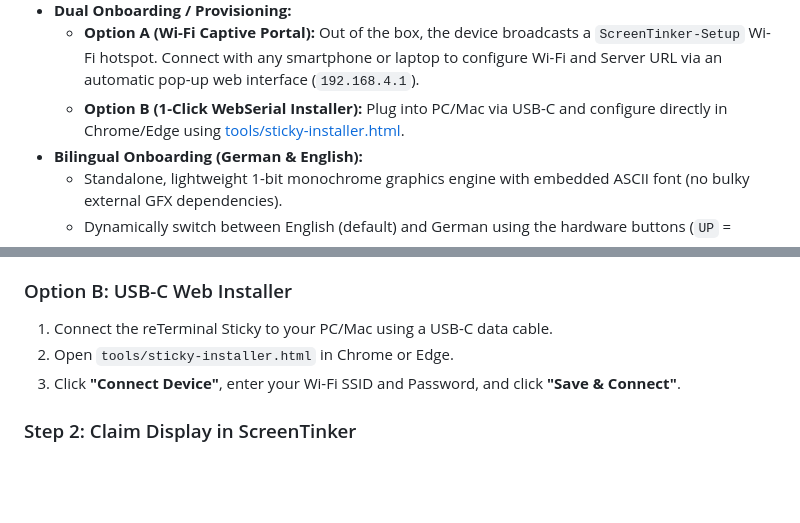
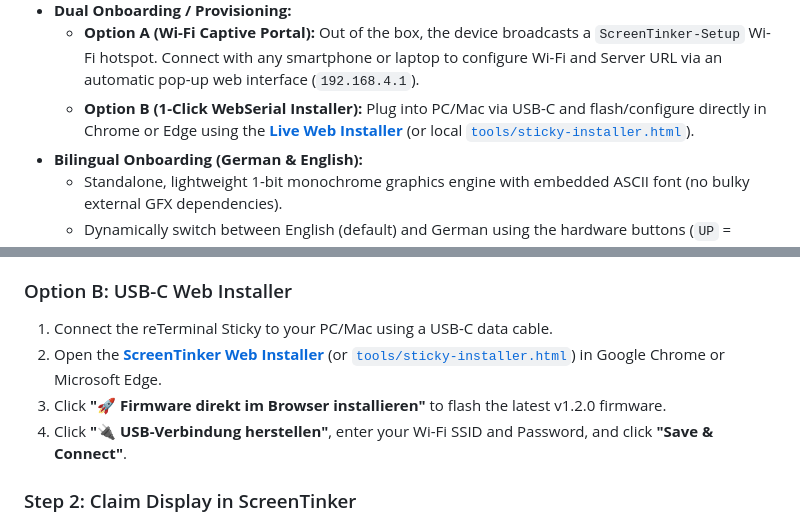
Before and after one commit to renebohne/screentinker_mcu, a Markdown page: README.md, 2 parts joined by grey strips. Rendered like a GitHub page; blank space fills up the shorter version.

Commit message:
docs: add direct links to live web flasher in README

```diff
--- a/README.md
+++ b/README.md
@@ -19,7 +19,7 @@ Ultra-low-power, high-performance C++ firmware for the **[Seeed Studio reTermina
 - **Bilingual Onboarding & Setup Engine (English / German):**
 - **Dual Onboarding / Provisioning:**
   - **Option A (Wi-Fi Captive Portal):** Out of the box, the device broadcasts a `ScreenTinker-Setup` Wi-Fi hotspot. Connect with any smartphone or laptop to configure Wi-Fi and Server URL via an automatic pop-up web interface (`192.168.4.1`).
-  - **Option B (1-Click WebSerial Installer):** Plug into PC/Mac via USB-C and configure directly in Chrome/Edge using [tools/sticky-installer.html](tools/sticky-installer.html).
+  - **Option B (1-Click WebSerial Installer):** Plug into PC/Mac via USB-C and flash/configure directly in Chrome or Edge using the **[Live Web Installer](https://www.rene-bohne.de/screentinker_mcu/tools/sticky-installer.html)** (or local [`tools/sticky-installer.html`](tools/sticky-installer.html)).
 - **Bilingual Onboarding (German & English):**
   - Standalone, lightweight 1-bit monochrome graphics engine with embedded ASCII font (no bulky external GFX dependencies).
   - Dynamically switch between English (default) and German using the hardware buttons (`UP` = Deutsch, `DOWN` = English).
@@ -60,8 +60,9 @@ Ultra-low-power, high-performance C++ firmware for the **[Seeed Studio reTermina
 
 ### Option B: USB-C Web Installer
 1. Connect the reTerminal Sticky to your PC/Mac using a USB-C data cable.
-2. Open `tools/sticky-installer.html` in Chrome or Edge.
-3. Click **"Connect Device"**, enter your Wi-Fi SSID and Password, and click **"Save & Connect"**.
+2. Open the **[ScreenTinker Web Installer](https://www.rene-bohne.de/screentinker_mcu/tools/sticky-installer.html)** (or [`tools/sticky-installer.html`](tools/sticky-installer.html)) in Google Chrome or Microsoft Edge.
+3. Click **"🚀 Firmware direkt im Browser installieren"** to flash the latest v1.2.0 firmware.
+4. Click **"🔌 USB-Verbindung herstellen"**, enter your Wi-Fi SSID and Password, and click **"Save & Connect"**.
 
 ### Step 2: Claim Display in ScreenTinker
 1. The Sticky connects to Wi-Fi and renders a large **6-digit Pairing Code** (e.g. `545 658`) on its E-Paper screen.
```
